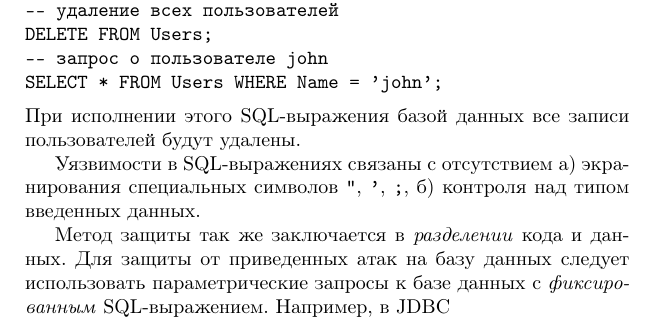
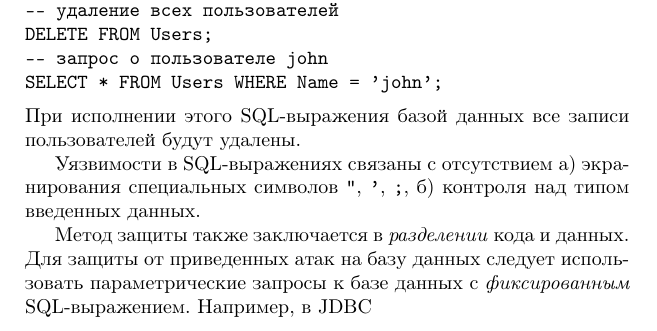
Before and after one commit to vlsergey/infosec, a LaTeX book (Information Security.tex, which reads sql-injections.tex): part of page 213 of 264, cut so that both start at the same text. Compiled offline with pdfLaTeX; a missing bibliography style is replaced by a similar one.

Commit message:
"также" - слитно

```diff
--- a/sql-injections.tex
+++ b/sql-injections.tex
@@ -24,7 +24,7 @@ SELECT * FROM Users WHERE Name = 'john';
 
 Уязвимости в SQL-выражениях связаны с отсутствием а) экранирования специальных символов \texttt{"},  \texttt{'},  \texttt{;}, б) контроля над типом введенных данных.
 
-Метод защиты так же заключается в \emph{разделении} кода и данных. Для защиты от приведенных атак на базу данных следует использовать параметрические запросы к базе данных с \emph{фиксированным} SQL-выражением. Например, в JDBC
+Метод защиты также заключается в \emph{разделении} кода и данных. Для защиты от приведенных атак на базу данных следует использовать параметрические запросы к базе данных с \emph{фиксированным} SQL-выражением. Например, в JDBC
 \begin{verbatim}
 PreparedStatement p = conn.prepareStatement(
     "SELECT * FROM Users WHERE Name=?");
```
